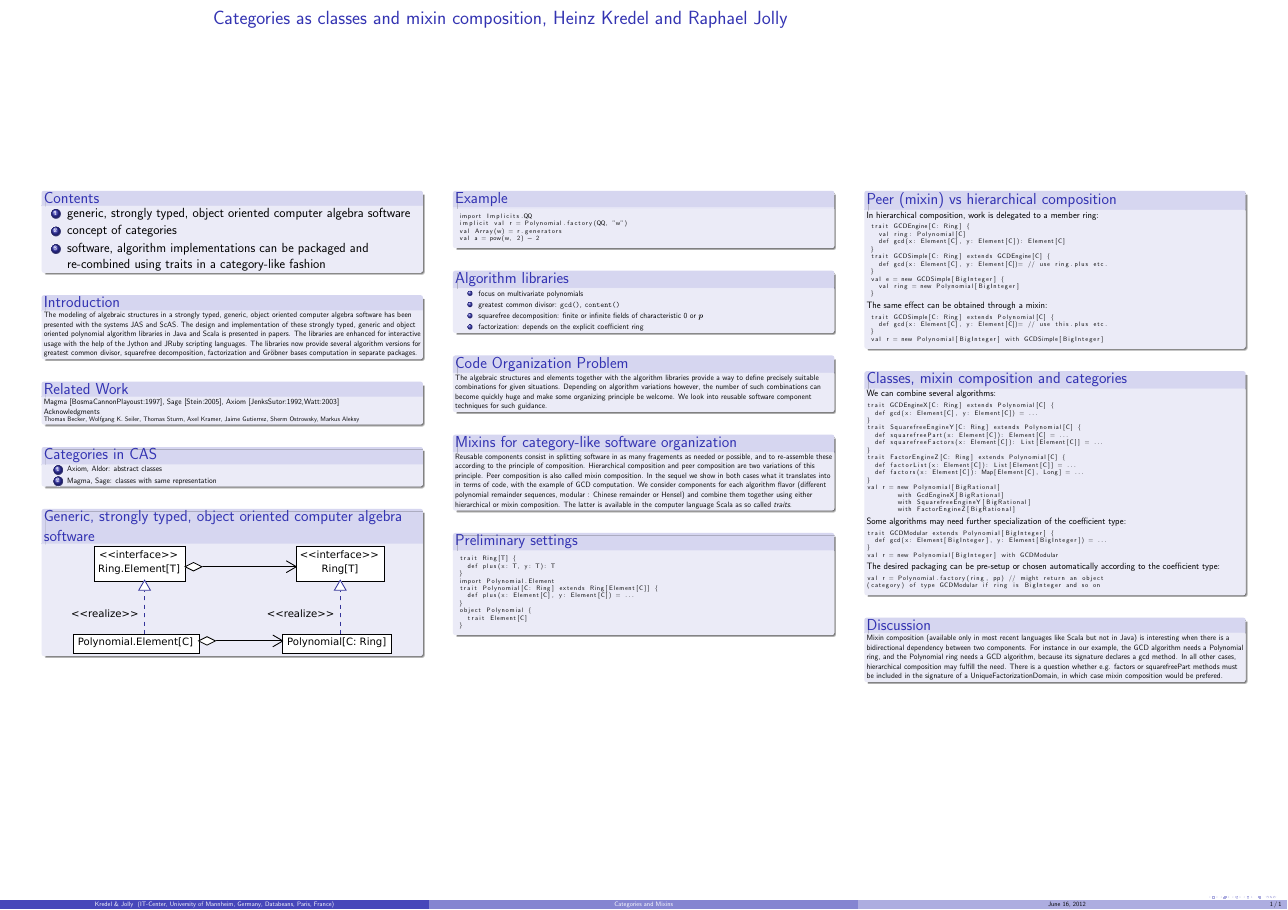
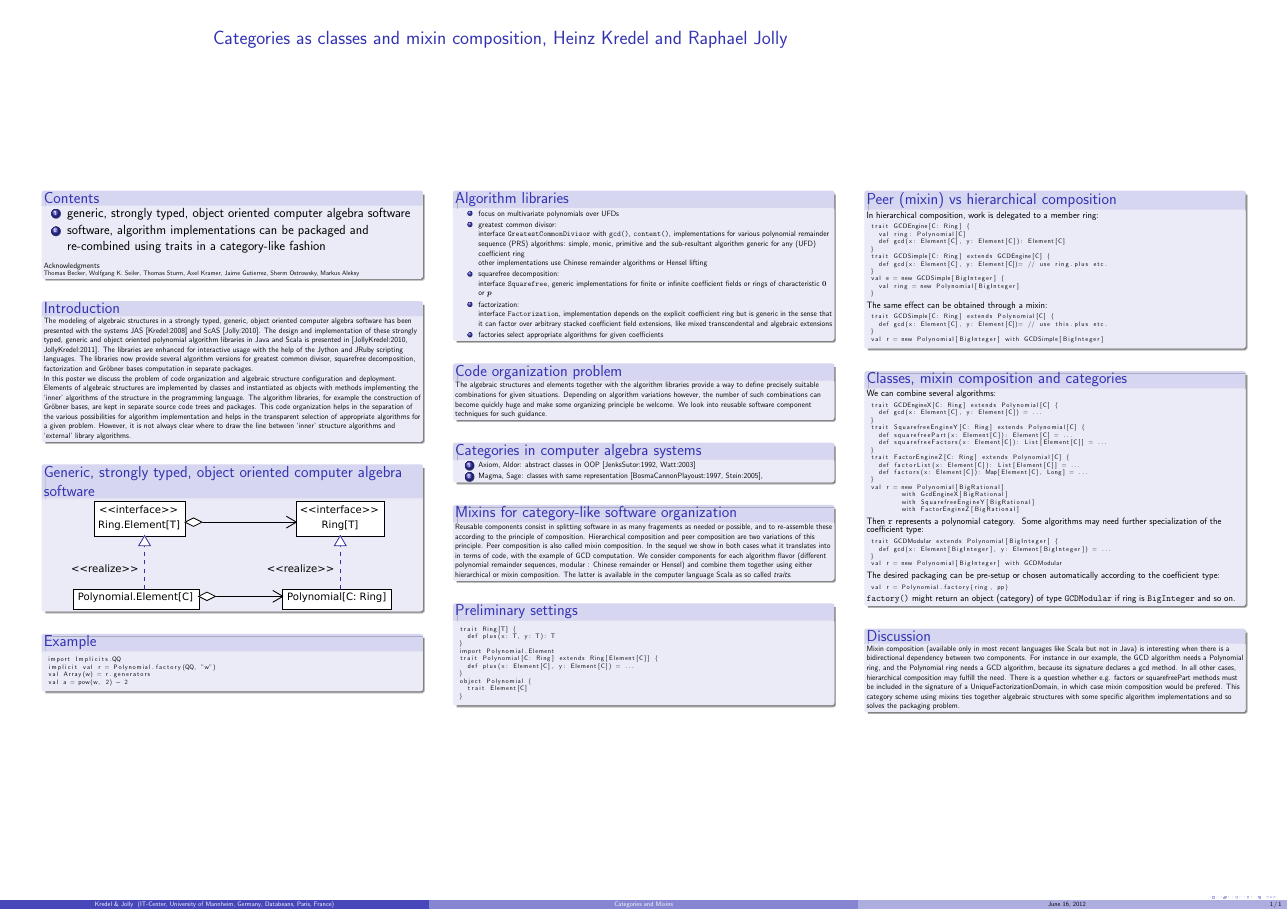
Before and after one commit to kredel/toocas, a LaTeX poster (com-cas-poster.tex): the whole page. Compiled offline with pdfLaTeX.

Commit message:
more text

```diff
--- a/com-cas-poster.tex
+++ b/com-cas-poster.tex
@@ -58,55 +58,47 @@
   \normalsize
   \begin{enumerate}
   \item generic, strongly typed, object oriented computer algebra software
-  \item concept of categories
+  %\item concept of categories
   \item software, algorithm implementations can be packaged and
     re-combined using traits in a category-like fashion
   \end{enumerate}
+{\scriptsize Acknowledgments}\par
+{\tiny Thomas Becker, Wolfgang K. Seiler, Thomas Sturm, Axel Kramer,
+Jaime Gutierrez, Sherm Ostrowsky, Markus Aleksy\par}
   \end{block}
   \hfill
   \begin{block}{\large Introduction}
-{\scriptsize
+\scriptsize
 The modeling of algebraic structures in a strongly typed, generic,
 object oriented computer algebra software has been presented with the
-systems JAS and ScAS.
+systems JAS [Kredel:2008] and ScAS [Jolly:2010].
 The design and implementation of these strongly typed, generic and
 object oriented polynomial algorithm libraries in Java and Scala is
-presented in papers.
+presented in [JollyKredel:2010, JollyKredel:2011].
 The libraries are enhanced for interactive usage with the help of the Jython and
 JRuby scripting languages. The libraries now
 provide several algorithm versions for greatest common divisor,
 squarefree decomposition, factorization and Gr\"obner bases
 computation in separate packages.
-\par}\par
-  \end{block}
-  \hfill
-  \begin{block}{\large Related Work}
-\scriptsize
-Magma [BosmaCannonPlayoust:1997], Sage [Stein:2005],
-Axiom [JenksSutor:1992,Watt:2003]
-\par
-{\scriptsize Acknowledgments}\par
-{\tiny Thomas Becker, Wolfgang K. Seiler, Thomas Sturm, Axel Kramer,
-Jaime Gutierrez, Sherm Ostrowsky, Markus Aleksy\par}
-  \end{block}
-  \hfill
-  \begin{block}{\large Categories in CAS}
-  \scriptsize
-  \begin{enumerate}
-  \item Axiom, Aldor: abstract classes
-  \item Magma, Sage: classes with same representation
-  \end{enumerate}
+
+In this poster we discuss the problem of code organization and
+algebraic structure configuration and deployment. Elements of algebraic
+structures are implemented by classes and instantiated as objects with
+methods implementing the `inner' algorithms of the structure in the
+programming language. The algorithm libraries, for example the
+construction of Gr\"obner bases, are kept in separate source code trees
+and packages. This code organization helps in the separation of the
+various possibilities for algorithm implementation and helps in the
+transparent selection of appropriate algorithms for a given problem.
+However, it is not always clear where to draw the line between `inner'
+structure algorithms and `external' library algorithms.
   \end{block}
   \hfill
   \begin{block}{\large Generic, strongly typed, object oriented computer algebra software}
       \centering
       \epsfig{file=BasicTypes,clip=,width=0.85\linewidth}
   \end{block}
-\end{column}
-
-
-\begin{column}{.3\linewidth}
-
+  \hfill
   \begin{block}{\large Example}
 %\footnotesize \scriptsize %
 \tiny
@@ -125,18 +121,38 @@ Jaime Gutierrez, Sherm Ostrowsky, Markus Aleksy\par}
 %GenPolynomial<BigRational> a = pf.parse("w^2 - 2");
 %\end{verbatim}
   \end{block}
-  \hfill
+\end{column}
+
+
+\begin{column}{.3\linewidth}
+
   \begin{block}{\large Algorithm libraries}
   \scriptsize
   \begin{itemize}
-  \item focus on multivariate polynomials
-  \item greatest common divisor: \code{gcd()}, \code{content()}
-  \item squarefree decomposition: finite or infinite fields of characteristic 0 or $p$
-  \item factorization: depends on the explicit coefficient ring
+  \item focus on multivariate polynomials over UFDs
+  \item greatest common divisor: \\
+        interface \code{Greatest\-Common\-Divisor} with \code{gcd()}, \code{content()},
+        implementations for various polynomial remainder sequence (PRS) algorithms:
+        simple, monic, primitive and the sub-resultant algorithm
+        generic for any (UFD) coefficient ring \\
+        other implementations use Chinese remainder algorithms or Hensel lifting
+  \item squarefree decomposition: \\
+        interface \code{Square\-free},
+        generic implementations for finite or infinite coefficient fields
+        or rings of characteristic $0$ or $p$
+  \item factorization: \\
+        interface \code{Factorization},
+        implementation depends on the explicit coefficient ring
+        but is generic in the sense that it can factor
+        over arbitrary stacked coefficient field extensions, like mixed
+        transcendental and algebraic extensions
+  \item factories select appropriate algorithms for given coefficients
+        %\code{GCD\-Factory}, \code{Squarefree\-Factory} and two \code{Factor\-Factory} classes.
+        %with methods \code{get\-Implemen\-tation(cofac)}
   \end{itemize}
   \end{block}
   \hfill
-  \begin{block}{\large Code Organization Problem}
+  \begin{block}{\large Code organization problem}
   \scriptsize
 The algebraic structures and elements together with the algorithm
 libraries provide a way to define precisely suitable combinations
@@ -149,8 +165,18 @@ software component techniques for such guidance.
 %deploy and use them as a single object or thing.
   \end{block}
   \hfill
+  \begin{block}{\large Categories in computer algebra systems}
+  \scriptsize
+  \begin{enumerate}
+  \item Axiom, Aldor: abstract classes in OOP
+        [JenksSutor:1992, Watt:2003]
+  \item Magma, Sage: classes with same representation
+        [BosmaCannonPlayoust:1997, Stein:2005],
+  \end{enumerate}
+  \end{block}
+  \hfill
   \begin{block}{\large Mixins for category-like software organization}
-{\scriptsize %\footnotesize
+\scriptsize %\footnotesize
 Reusable components consist in splitting software in as many fragements
 as needed or possible, and to re-assemble these according to the
 principle of composition. Hierarchical composition and peer composition
@@ -161,7 +187,6 @@ components for each algorithm flavor (different polynomial remainder
 sequences, modular : Chinese remainder or Hensel) and combine them
 together using either hierarchical or mixin composition. The latter
 is available in the computer language Scala as so called {\em traits}.
-\par}\par
   \end{block}
 \hfill
   \begin{block}{\large Preliminary settings}
@@ -229,6 +254,8 @@ val r = new Polynomial[BigRational]
          with SquarefreeEngineY[BigRational]
          with FactorEngineZ[BigRational]
 \end{lstlisting}
+{\footnotesize Then \code{r} represents a polynomial category.
+}
 {\footnotesize Some algorithms may need further specialization
 of the coefficient type:}\par
 \begin{lstlisting}
@@ -240,13 +267,15 @@ val r = new Polynomial[BigInteger] with GCDModular
 {\footnotesize The desired packaging can be pre-setup or chosen
 automatically according to the coefficient type:}\par
 \begin{lstlisting}
-val r = Polynomial.factory(ring, pp) // might return an object
-(category) of type GCDModular if ring is BigInteger and so on
+ val r = Polynomial.factory(ring, pp)
 \end{lstlisting}
+{\footnotesize \code{factory()} might return an object
+(category) of type \code{GCDModular} if ring is \code{BigInteger} and so on.
+}
   \end{block}
   \hfill
   \begin{block}{\large Discussion}
-{\scriptsize
+\scriptsize
 Mixin composition (available only in most recent languages like Scala
 but not in Java) is interesting when there is a bidirectional dependency
 between two components. For instance in our example, the GCD algorithm
@@ -256,7 +285,8 @@ hierarchical composition may fulfill the need. There is a question
 whether e.g. factors or squarefreePart methods must be included in the
 signature of a UniqueFactorizationDomain, in which case mixin
 composition would be prefered.
-\par}\par
+This category scheme using mixins ties together algebraic structures with
+some specific algorithm implementations and so solves the packaging problem.
   \end{block}
 \end{column}
 
```
Also changed, not shown: com-cas-poster.tex (6 more changed lines). Lines whose indentation alone changed are shown as unchanged.
